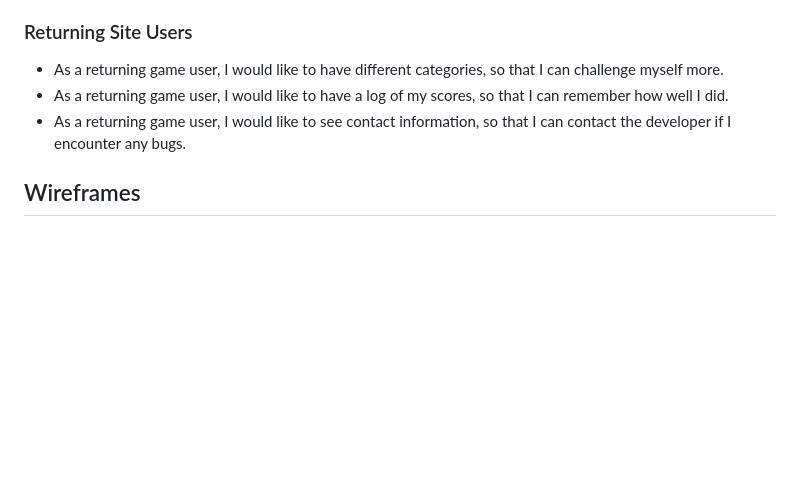
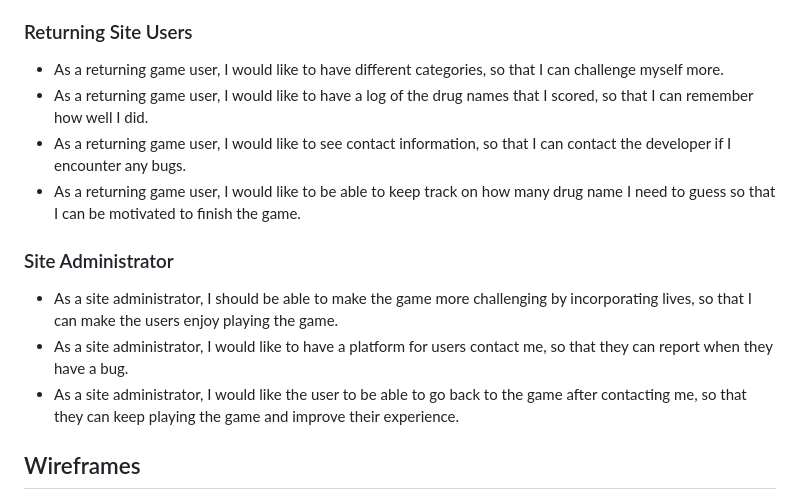
Before and after one commit to mikavir/rx-decode, a Markdown page: README.md, the part around the change. GitHub-like rendering; blank space fills up the shorter version.

Commit message:
Add more user stories

```diff
--- a/README.md
+++ b/README.md
@@ -86,9 +86,14 @@ Based on research from the [Print Authority](https://theprintauthority.com/best-
 ### Returning Site Users
 
 - As a returning game user, I would like to have different categories, so that I can challenge myself more.
-- As a returning game user, I would like to have a log of my scores, so that I can remember how well I did.
+- As a returning game user, I would like to have a log of the drug names that I scored, so that I can remember how well I did.
 - As a returning game user, I would like to see contact information, so that I can contact the developer if I encounter any bugs.
+- As a returning game user, I would like to be able to keep track on how many drug name I need to guess so that I can be motivated to finish the game.
 
+### Site Administrator
+- As a site administrator, I should be able to make the game more challenging by incorporating lives, so that I can make the users enjoy playing the game.
+- As a site administrator, I would like to have a platform for users contact me, so that they can report when they have a bug.
+- As a site administrator, I would like the user to be able to go back to the game after contacting me, so that they can keep playing the game and improve their experience.
 
 ## Wireframes
 
```
